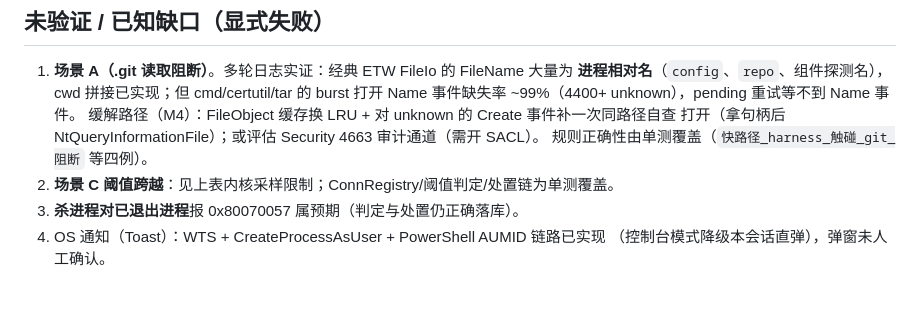
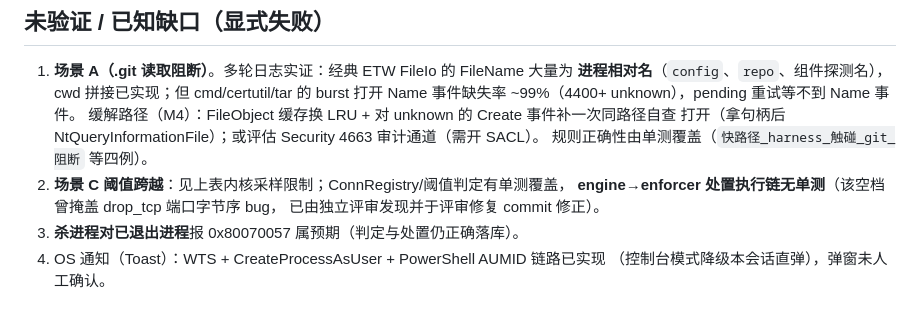
Before and after one commit to yanhuixie/HarnessGuard, a Markdown page: 20260919-M1-Windows-端到端报告.md, the part around the change. Rendered like a GitHub page.

Commit message:
M1 报告措辞修正：处置执行链单测空档如实披露

```diff
--- a/20260919-M1-Windows-端到端报告.md
+++ b/20260919-M1-Windows-端到端报告.md
@@ -39,7 +39,9 @@
    缓解路径（M4）：FileObject 缓存换 LRU + 对 unknown 的 Create 事件补一次同路径自查
    打开（拿句柄后 NtQueryInformationFile）；或评估 Security 4663 审计通道（需开 SACL）。
    规则正确性由单测覆盖（`快路径_harness_触碰_git_阻断` 等四例）。
-2. **场景 C 阈值跨越**：见上表内核采样限制；ConnRegistry/阈值判定/处置链为单测覆盖。
+2. **场景 C 阈值跨越**：见上表内核采样限制；ConnRegistry/阈值判定有单测覆盖，
+   **engine→enforcer 处置执行链无单测**（该空档曾掩盖 drop_tcp 端口字节序 bug，
+   已由独立评审发现并于评审修复 commit 修正）。
 3. **杀进程对已退出进程**报 0x80070057 属预期（判定与处置仍正确落库）。
 4. OS 通知（Toast）：WTS + CreateProcessAsUser + PowerShell AUMID 链路已实现
    （控制台模式降级本会话直弹），弹窗未人工确认。
```
